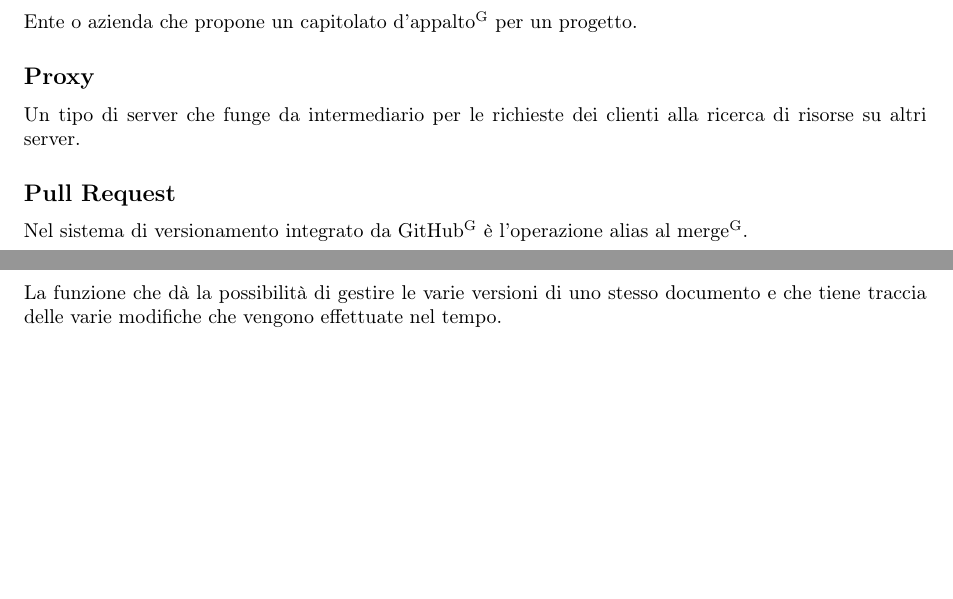
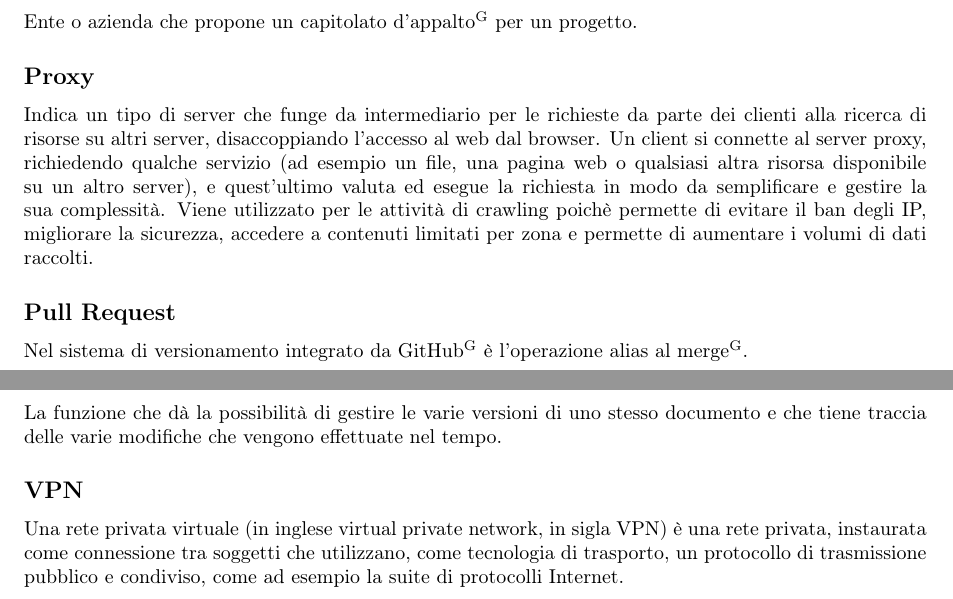
Before and after one commit to DreamTeamSWE/Documenti, a LaTeX document (Glossario/Glossario.tex, which reads Glossario/Sezioni/Alfabeto/P/P.tex, Glossario/Sezioni/Alfabeto/V/V.tex): two parts of pages 19 and 25 of 30 before the commit and two parts of pages 19 and 26 of 31 after it, joined at a grey line, cut so that both start at the same text, the shorter picture padded with empty space. Compiled offline with pdfLaTeX.

Commit message:
nuove parole

```diff
--- a/Glossario/Sezioni/Alfabeto/P/P.tex
+++ b/Glossario/Sezioni/Alfabeto/P/P.tex
@@ -27,7 +26,7 @@ Rappresenta la baseline successiva alla Technology Baseline\textsuperscript{G}.
 Ente o azienda che propone un capitolato d'appalto\textsuperscript{G} per un progetto.
 
 \subsection{Proxy}
-Un tipo di server che funge da intermediario per le richieste dei clienti alla ricerca di risorse su altri server.
+Indica un tipo di server che funge da intermediario per le richieste da parte dei clienti alla ricerca di risorse su altri server, disaccoppiando l'accesso al web dal browser. Un client si connette al server proxy, richiedendo qualche servizio (ad esempio un file, una pagina web o qualsiasi altra risorsa disponibile su un altro server), e quest'ultimo valuta ed esegue la richiesta in modo da semplificare e gestire la sua complessità. Viene utilizzato per le attività di crawling poichè permette di evitare il ban degli IP, migliorare la sicurezza, accedere a contenuti limitati per zona e permette di aumentare i volumi di dati raccolti.
 
 \subsection{Pull Request}
 Nel sistema di versionamento integrato da GitHub\textsuperscript{G} è l'operazione alias al merge\textsuperscript{G}.
--- a/Glossario/Sezioni/Alfabeto/V/V.tex
+++ b/Glossario/Sezioni/Alfabeto/V/V.tex
@@ -3,5 +3,9 @@
 \subsection{Versionamento}
 La funzione che dà la possibilità di gestire le varie versioni di uno stesso documento e che tiene traccia delle varie modifiche che vengono effettuate nel tempo.
 
+\subsection{VPN}
+Una rete privata virtuale (in inglese virtual private network, in sigla VPN) è una rete privata, instaurata come connessione tra soggetti che utilizzano, come tecnologia di trasporto, un protocollo di trasmissione pubblico e condiviso, come ad esempio la suite di protocolli Internet.
+
+
 
 \clearpage
```
Also changed, not shown: Glossario/Glossario.pdf, Glossario/Sezioni/Alfabeto/P/P.tex (9 more changed lines).
